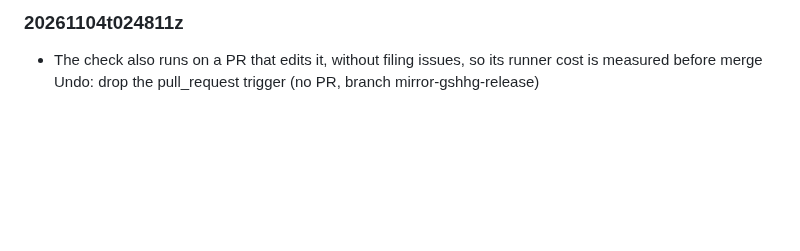
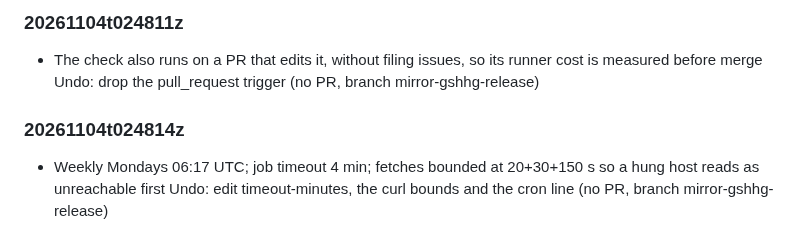
Before and after one commit to mark-brannan/coastlines, a Markdown page: docs/agent_decisions.md, the part around the change. GitHub-like rendering; blank space fills up the shorter version.

Commit message:
agent-decision: Weekly Mondays 06:17 UTC; job timeout 4 min; fetches bounded

```diff
--- a/docs/agent_decisions.md
+++ b/docs/agent_decisions.md
@@ -81,3 +81,6 @@ heading is the UTC stamp, so `agent_decisions.md#<stamp>` links one entry.
 
 ### 20261104t024811z
 - The check also runs on a PR that edits it, without filing issues, so its runner cost is measured before merge Undo: drop the pull_request trigger (no PR, branch mirror-gshhg-release)
+
+### 20261104t024814z
+- Weekly Mondays 06:17 UTC; job timeout 4 min; fetches bounded at 20+30+150 s so a hung host reads as unreachable first Undo: edit timeout-minutes, the curl bounds and the cron line (no PR, branch mirror-gshhg-release)
```
